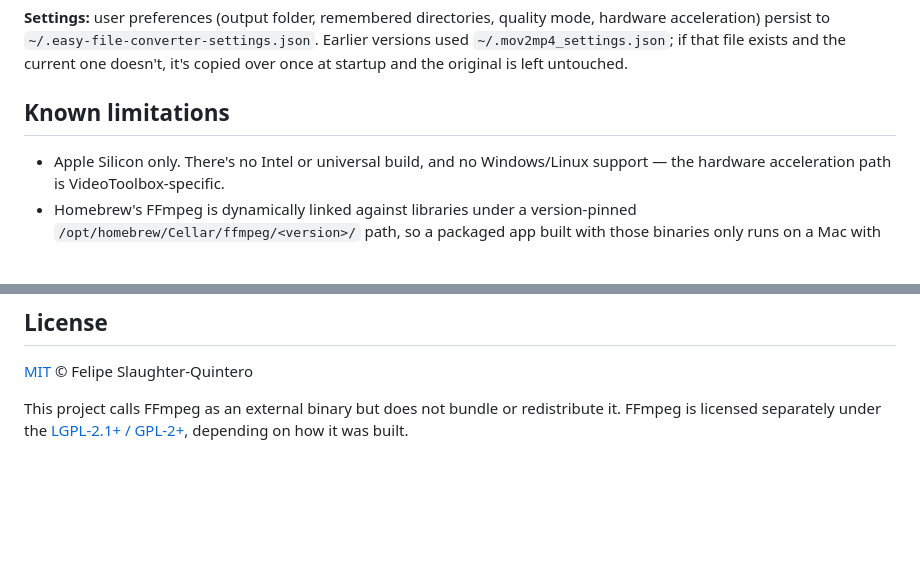
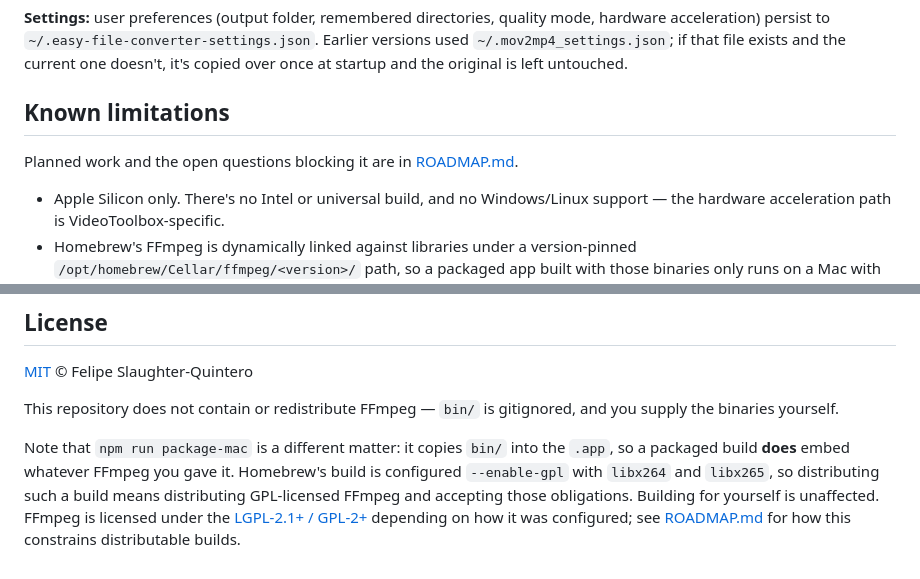
Before and after one commit to felipe-sq/easy-file-converter, a Markdown page: README.md, 2 parts joined by grey strips. GitHub-like rendering; blank space fills up the shorter version.

```diff
--- a/README.md
+++ b/README.md
@@ -110,6 +110,8 @@ For distribution to people who don't have Homebrew, the app would need a statica
 
 ## Known limitations
 
+Planned work and the open questions blocking it are in [ROADMAP.md](ROADMAP.md).
+
 - Apple Silicon only. There's no Intel or universal build, and no Windows/Linux support — the hardware acceleration path is VideoToolbox-specific.
 - Homebrew's FFmpeg is dynamically linked against libraries under a version-pinned `/opt/homebrew/Cellar/ffmpeg/<version>/` path, so a packaged app built with those binaries only runs on a Mac with that same FFmpeg version installed. A static FFmpeg build would be needed for true standalone distribution. See [The packaged app is not self-contained](#the-packaged-app-is-not-self-contained).
 - The test suite is smoke-level only. It checks that every source file parses and that the main process, preload bridge, and renderer agree on every IPC channel and exposed method — the wiring that breaks silently. It does **not** exercise transcoding; the conversion, combine, remux, and hardware-fallback paths were verified manually against real footage.
@@ -118,4 +120,6 @@ For distribution to people who don't have Homebrew, the app would need a statica
 
 [MIT](LICENSE) © Felipe Slaughter-Quintero
 
-This project calls FFmpeg as an external binary but does not bundle or redistribute it. FFmpeg is licensed separately under the [LGPL-2.1+ / GPL-2+](https://ffmpeg.org/legal.html), depending on how it was built.
+This repository does not contain or redistribute FFmpeg — `bin/` is gitignored, and you supply the binaries yourself.
+
+Note that `npm run package-mac` is a different matter: it copies `bin/` into the `.app`, so a packaged build **does** embed whatever FFmpeg you gave it. Homebrew's build is configured `--enable-gpl` with `libx264` and `libx265`, so distributing such a build means distributing GPL-licensed FFmpeg and accepting those obligations. Building for yourself is unaffected. FFmpeg is licensed under the [LGPL-2.1+ / GPL-2+](https://ffmpeg.org/legal.html) depending on how it was configured; see [ROADMAP.md](ROADMAP.md#1-statically-linked-ffmpeg) for how this constrains distributable builds.
```
Also changed, not shown: ROADMAP.md (added, +104 -0 lines).
